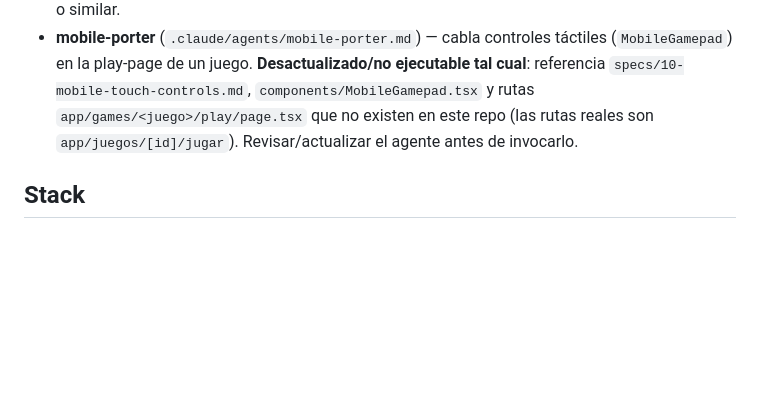
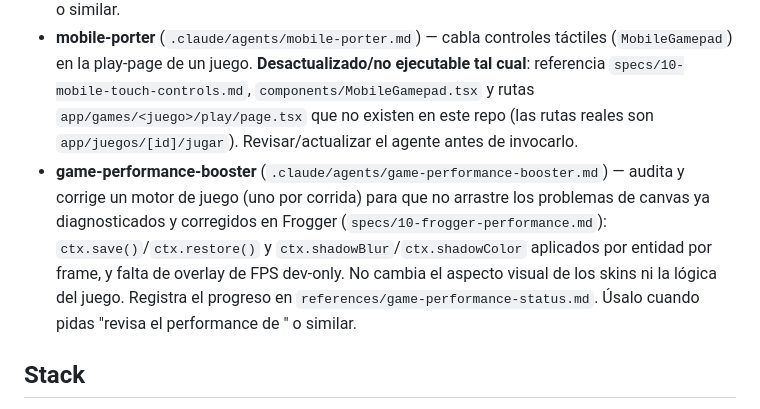
Before and after one commit to ofortes/arcade-vault, a Markdown page: CLAUDE.md, the part around the change. Rendered like a GitHub page; blank space fills up the shorter version.

Commit message:
Nuevo agente game-performance-booster

```diff
--- a/CLAUDE.md
+++ b/CLAUDE.md
@@ -37,6 +37,7 @@ Usa siempre /front-design para hacer interfaz de usuario.
 - **game-jam** (`.claude/agents/game-jam.md`) — recibe un tema de game jam y genera tres specs completas (formato de `specs/07-tetris-game.md`/`08-arkanoid-game.md`/`09-snake-game.md`) en `specs/game-jam/[game-id]/spec.md`, con `Estado: Propuesto`. No implementa código ni ejecuta SQL. Úsalo para explorar rápido varias ideas de juego a partir de un tema antes de decidir cuál implementar.
 - **skin-designer** (`.claude/agents/skin-designer.md`) — aplica los 3 skins canónicos (classic, retro, neon) a un juego concreto indicado por el usuario. Trabaja un juego a la vez, implementa directamente sobre `components/games/<Juego>.tsx` siguiendo el patrón de `TetrisGame`, y registra el progreso en `references/game-with-themes.md`. Úsalo cuando pidas "aplica skins a <juego>" o similar.
 - **mobile-porter** (`.claude/agents/mobile-porter.md`) — cabla controles táctiles (`MobileGamepad`) en la play-page de un juego. **Desactualizado/no ejecutable tal cual**: referencia `specs/10-mobile-touch-controls.md`, `components/MobileGamepad.tsx` y rutas `app/games/<juego>/play/page.tsx` que no existen en este repo (las rutas reales son `app/juegos/[id]/jugar`). Revisar/actualizar el agente antes de invocarlo.
+- **game-performance-booster** (`.claude/agents/game-performance-booster.md`) — audita y corrige un motor de juego (uno por corrida) para que no arrastre los problemas de canvas ya diagnosticados y corregidos en Frogger (`specs/10-frogger-performance.md`): `ctx.save()`/`ctx.restore()` y `ctx.shadowBlur`/`ctx.shadowColor` aplicados por entidad por frame, y falta de overlay de FPS dev-only. No cambia el aspecto visual de los skins ni la lógica del juego. Registra el progreso en `references/game-performance-status.md`. Úsalo cuando pidas "revisa el performance de <juego>" o similar.
 
 ## Stack
 
```
Also changed, not shown: .claude/agents/game-performance-booster.md (added, +80 -0 lines).
